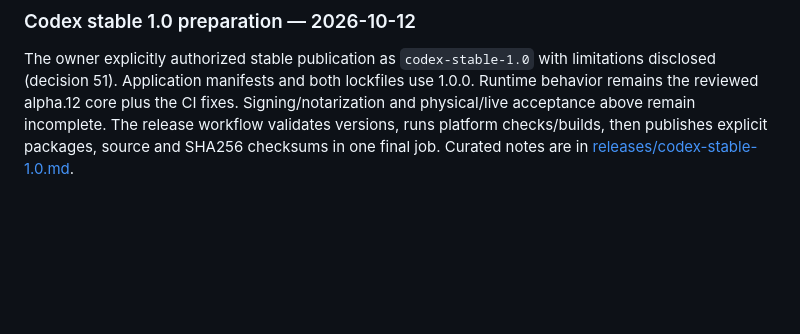
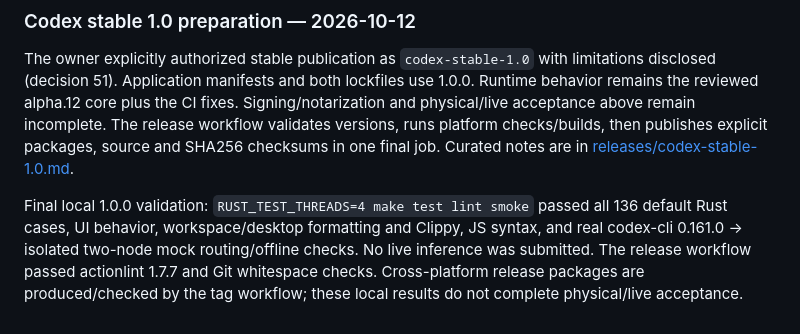
Before and after one commit to aa-matthew/Aillies, a Markdown page: docs/STATUS.md, the part around the change. Drawn GitHub-style; blank space fills up the shorter version.

Commit message:
docs: record successful 1.0.0 release validation

```diff
--- a/docs/STATUS.md
+++ b/docs/STATUS.md
@@ -83,3 +83,5 @@ Return a fixed, data-free body-read error without changing caller failures or ca
 ### Codex stable 1.0 preparation — 2026-10-12
 
 The owner explicitly authorized stable publication as `codex-stable-1.0` with limitations disclosed (decision 51). Application manifests and both lockfiles use 1.0.0. Runtime behavior remains the reviewed alpha.12 core plus the CI fixes. Signing/notarization and physical/live acceptance above remain incomplete. The release workflow validates versions, runs platform checks/builds, then publishes explicit packages, source and SHA256 checksums in one final job. Curated notes are in [releases/codex-stable-1.0.md](releases/codex-stable-1.0.md).
+
+Final local 1.0.0 validation: `RUST_TEST_THREADS=4 make test lint smoke` passed all 136 default Rust cases, UI behavior, workspace/desktop formatting and Clippy, JS syntax, and real codex-cli 0.161.0 → isolated two-node mock routing/offline checks. No live inference was submitted. The release workflow passed actionlint 1.7.7 and Git whitespace checks. Cross-platform release packages are produced/checked by the tag workflow; these local results do not complete physical/live acceptance.
```
